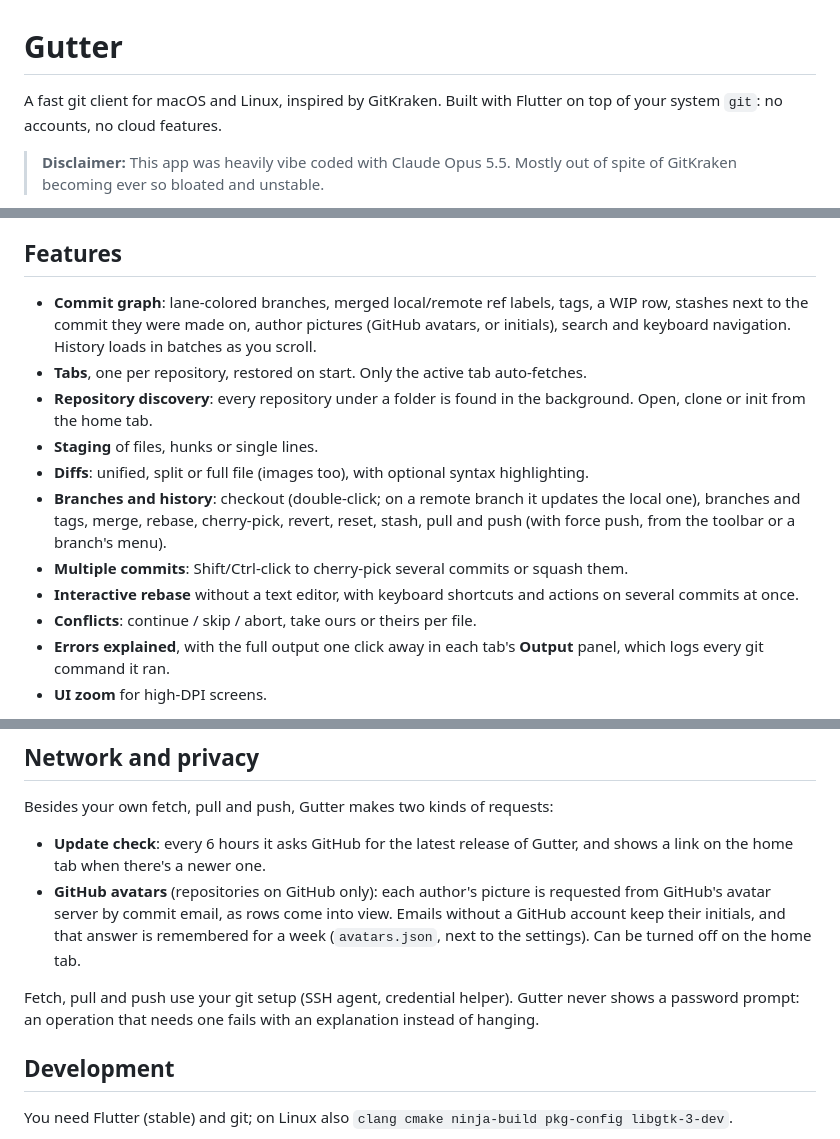
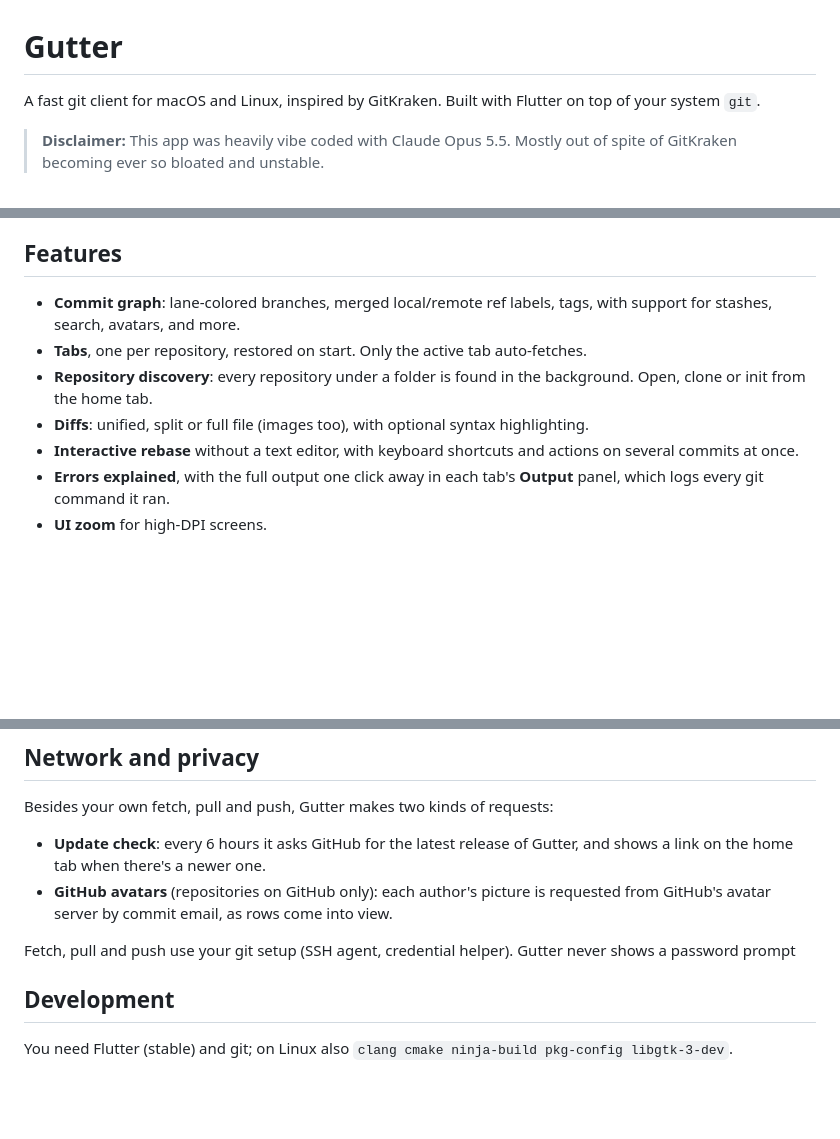
Before and after one commit to Serjlee/gutter, a Markdown page: README.md, 3 parts joined by grey strips. Drawn GitHub-style; blank space fills up the shorter version.

Commit message:
Cleanup README

```diff
--- a/README.md
+++ b/README.md
@@ -1,7 +1,7 @@
 # Gutter
 
 A fast git client for macOS and Linux, inspired by GitKraken. Built with
-Flutter on top of your system `git`: no accounts, no cloud features.
+Flutter on top of your system `git`.
 
 > **Disclaimer:** This app was heavily vibe coded with Claude Opus 5.5. Mostly out of spite of GitKraken becoming ever so bloated and unstable.
 
@@ -55,25 +55,15 @@ Apple's command line tools). You can pick another on the home tab.
 ## Features
 
 - **Commit graph**: lane-colored branches, merged local/remote ref labels,
-  tags, a WIP row, stashes next to the commit they were made on, author
-  pictures (GitHub avatars, or initials), search and keyboard navigation.
-  History loads in batches as you scroll.
+  tags, with support for stashes, search, avatars, and more.
 - **Tabs**, one per repository, restored on start. Only the active tab
   auto-fetches.
 - **Repository discovery**: every repository under a folder is found in
   the background. Open, clone or init from the home tab.
-- **Staging** of files, hunks or single lines.
 - **Diffs**: unified, split or full file (images too), with optional
   syntax highlighting.
-- **Branches and history**: checkout (double-click; on a remote branch it
-  updates the local one), branches and tags, merge, rebase, cherry-pick,
-  revert, reset, stash, pull and push (with force push, from the toolbar
-  or a branch's menu).
-- **Multiple commits**: Shift/Ctrl-click to cherry-pick several commits or
-  squash them.
 - **Interactive rebase** without a text editor, with keyboard shortcuts
   and actions on several commits at once.
-- **Conflicts**: continue / skip / abort, take ours or theirs per file.
 - **Errors explained**, with the full output one click away in each tab's
   **Output** panel, which logs every git command it ran.
 - **UI zoom** for high-DPI screens.
@@ -128,13 +118,10 @@ Besides your own fetch, pull and push, Gutter makes two kinds of requests:
   Gutter, and shows a link on the home tab when there's a newer one.
 - **GitHub avatars** (repositories on GitHub only): each author's picture
   is requested from GitHub's avatar server by commit email, as rows come
-  into view. Emails without a GitHub account keep their initials, and that
-  answer is remembered for a week (`avatars.json`, next to the settings).
-  Can be turned off on the home tab.
+  into view.
 
 Fetch, pull and push use your git setup (SSH agent, credential helper).
-Gutter never shows a password prompt: an operation that needs one fails
-with an explanation instead of hanging.
+Gutter never shows a password prompt
 
 ## Development
 
```
